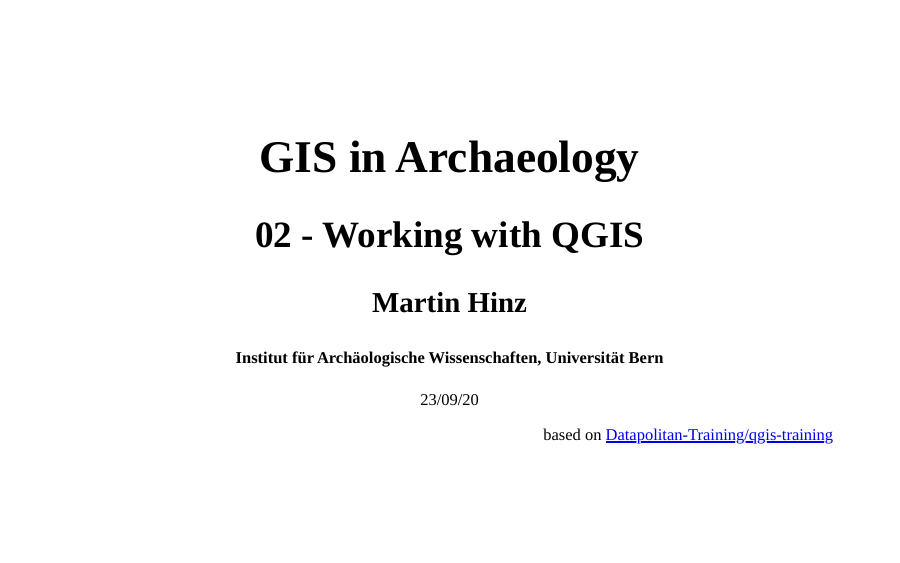
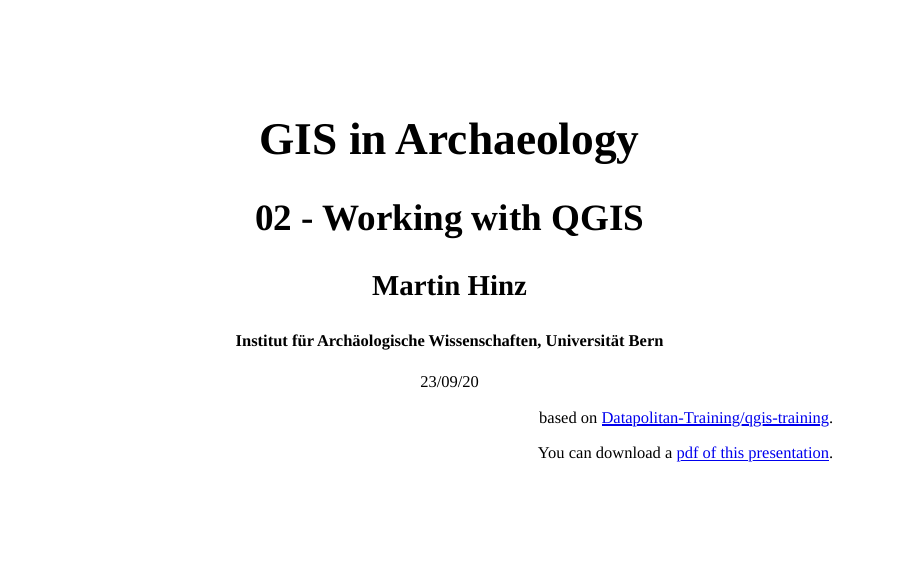
Before and after one commit to MartinHinz/gia_hs_2020, an R Markdown document (02/index.Rmd): page 1 of 62. The pictures show the slides in the output file 02/index.html that the author committed with the source; the slides are laid out offline by our stand-in for remark.js, each with all of its steps uncovered, in fonts that may differ from those the slides ask for, and without slide numbers, shadows or browser add-ons; a font, style sheet, LaTeX package, included part or bibliography that could not be used is replaced or left out.

Commit message:
added pdf for the presentation

```diff
--- a/02/index.Rmd
+++ b/02/index.Rmd
@@ -51,7 +51,9 @@
 .footnote[
 .right[
 .tiny[
-based on [Datapolitan-Training/qgis-training](https://github.com/Datapolitan-Training/qgis-training)
+based on [Datapolitan-Training/qgis-training](https://github.com/Datapolitan-Training/qgis-training).
+
+You can download a [pdf of this presentation](gis_in_archaeology_02.pdf).
 ]
 ]
 ]
```
Also changed, not shown: 02/index.html, 1 other file.
